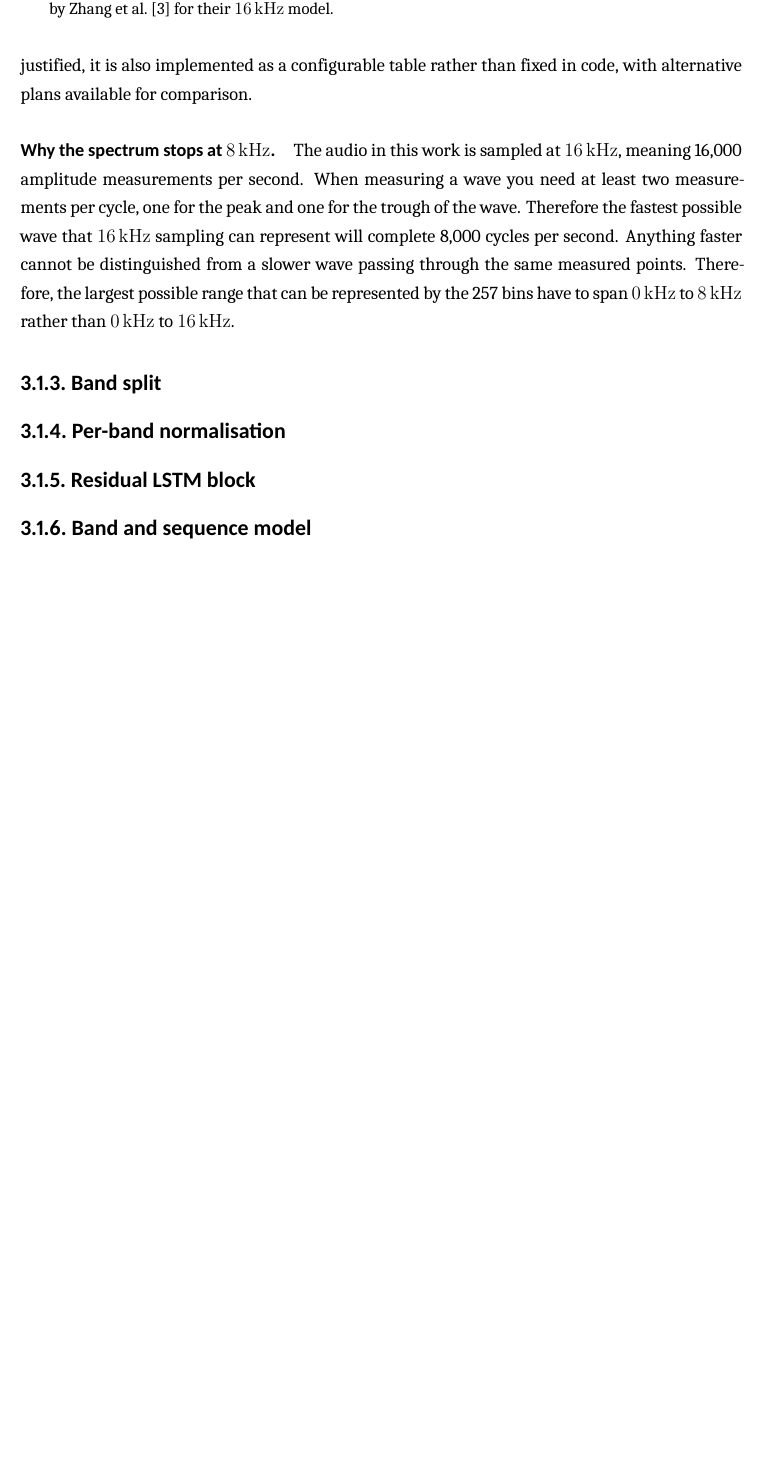
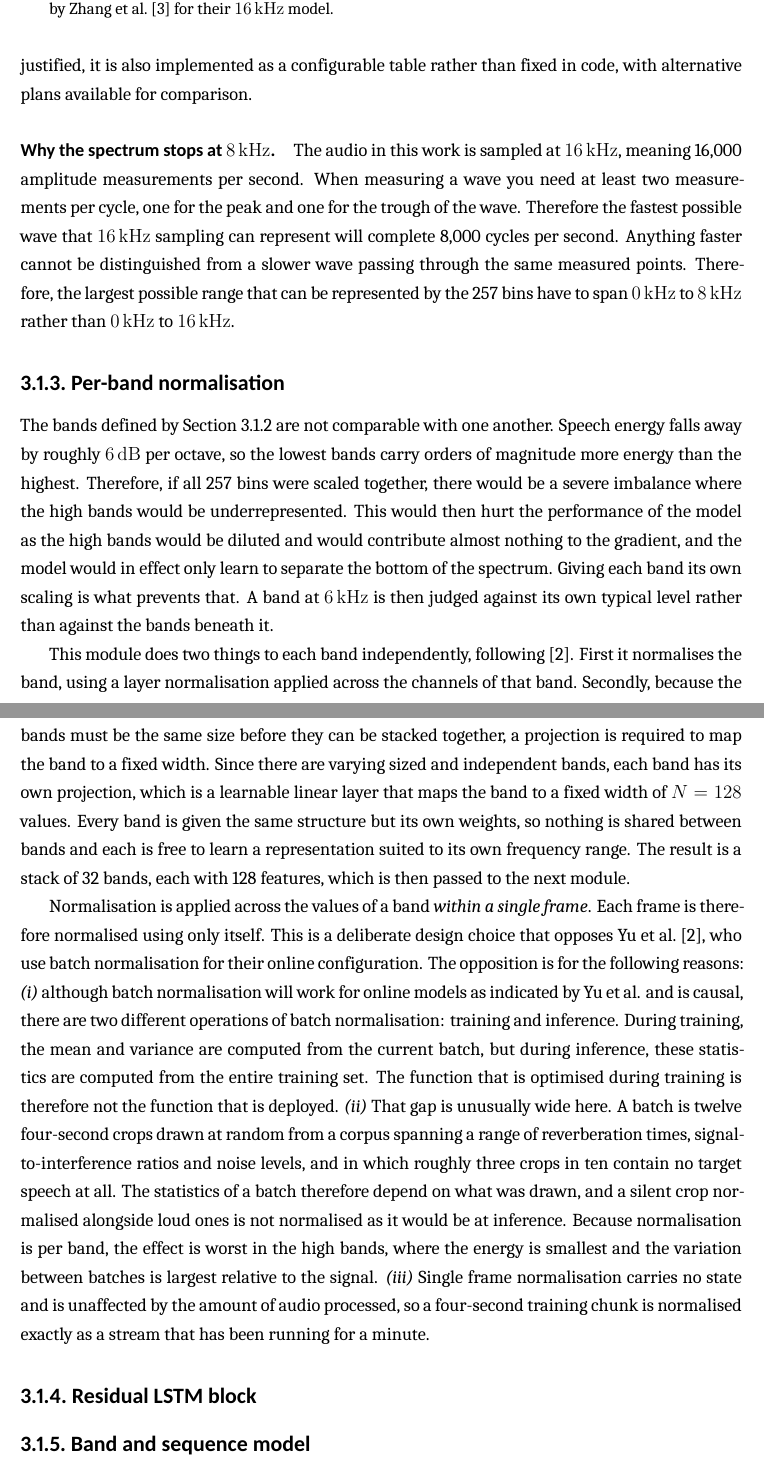
Before and after one commit to grantxxcoder/TargetSpeakerExtractor, a LaTeX thesis (report/report.tex, which reads report/methodology/architecture.tex): part of page 13 of 19 before the commit and two parts of pages 13 and 14 of 20 after it, the two joined at a grey line, cut so that both start at the same text, the shorter picture padded with empty space. Compiled offline with XeLaTeX.

Commit message:
REPORT: per band normalisation
Co-authored-by: Copilot <copilot@github.com>

```diff
--- a/report/methodology/architecture.tex
+++ b/report/methodology/architecture.tex
@@ -52,17 +52,16 @@ plans available for comparison.
 The audio in this work is sampled at \SI{16}{\kHz}, meaning 16{,}000 amplitude measurements per second. When measuring a wave you need at least two measurements per cycle, one for the peak and one for the trough of the wave. Therefore the fastest possible wave that \SI{16}{\kHz} sampling can represent will complete 8{,}000 cycles per second. Anything faster cannot be distinguished from a slower wave passing through the same measured points. Therefore, the largest possible range that can be represented by the 257 bins have to span \SIrange{0}{8}{\kHz} rather than \SIrange{0}{16}{\kHz}.
 
 
-
-
-\subsection{Band split}
-\label{sec:bandsplit}
-
-% TODO
-
 \subsection{Per-band normalisation}
 \label{sec:subbandnorm}
 
-% TODO
+The bands defined by Section~\ref{sec:bandplan} are not comparable with one another. Speech energy falls away by roughly \SI{6}{dB} per octave, so the lowest bands carry orders of magnitude more energy than the highest. Therefore, if all 257 bins were scaled together, there would be a severe imbalance where the high bands would be underrepresented. This would then hurt the performance of the model as the high bands would be diluted and would contribute almost nothing to the gradient, and the model would in effect only learn to separate the bottom of the spectrum. Giving each band its own scaling is what prevents that. A band at \SI{6}{\kHz} is then judged against its own typical level rather than against the bands beneath it.
+
+This module does two things to each band independently, following \cite{yu2023high}. First it normalises the band, using a layer normalisation applied across the channels of that band. Secondly, because the bands must be the same size before they can be stacked together, a projection is required to map the band to a fixed width. Since there are varying sized and independent bands, each band has its own projection, which is a learnable linear layer that maps the band to a fixed width of $N = 128$ values. Every band is given the same structure but its own weights, so nothing is shared between bands and each is free to learn a representation suited to its own frequency range. The result is a stack of 32 bands, each with 128 features, which is then passed to the next module.
+
+Normalisation is applied across the values of a band \emph{within a single frame}. Each frame is therefore normalised using only itself. This is a deliberate design choice that opposes Yu et al.\ \cite{yu2023high}, who use batch
+normalisation for their online configuration. The opposition is for the following reasons: \textit{(i)} although batch normalisation will work for online models as indicated by Yu et al. and is causal, there are two different operations of batch normalisation: training and inference. During training, the mean and variance are computed from the current batch, but during inference, these statistics are computed from the entire training set. The function that is optimised during training is therefore not the function that is deployed. \textit{(ii)} That gap is unusually wide here. A batch is twelve four-second crops drawn at random from a corpus spanning a range of reverberation times, signal-to-interference ratios and noise levels, and in which roughly three crops in ten contain no target speech at all. The statistics of a batch therefore depend on what was drawn, and a silent crop normalised alongside loud ones is not normalised as it would be at inference. Because normalisation is per band, the effect is worst in the high bands, where the energy is smallest and the variation between batches is largest relative to the signal. \textit{(iii)} Single frame normalisation carries no state and is unaffected by the amount of audio processed, so a four-second training chunk is normalised exactly as a stream that has been running for a minute.
+
 
 \subsection{Residual LSTM block}
 \label{sec:resrnn}
```
Also changed, not shown: report/references.bib (+12 -0 lines).
